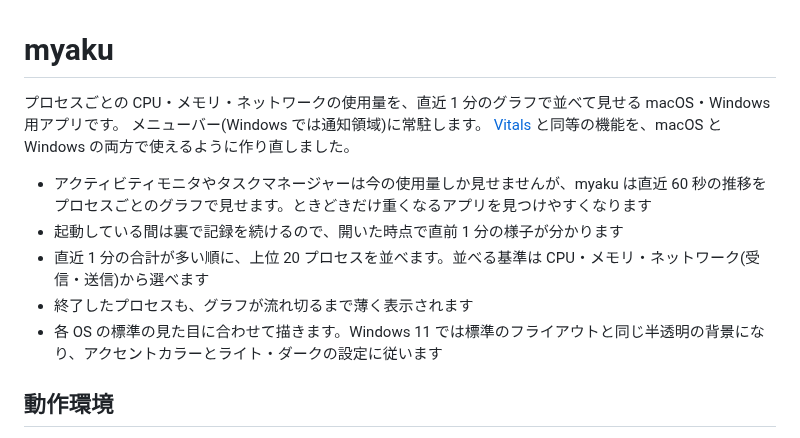
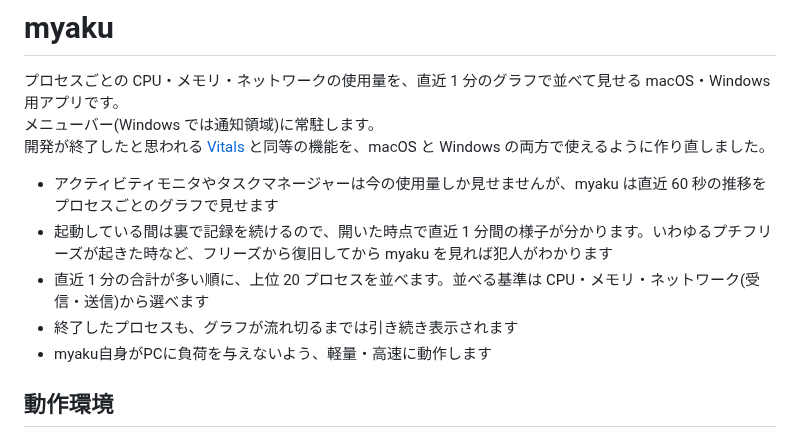
Before and after one commit to y-saeki/vibe-applications, a Markdown page: myaku/README.md, the part around one of its changes. GitHub-like rendering.

Commit message:
Revise README for better readability
Updated README to improve clarity and formatting.

```diff
--- a/myaku/README.md
+++ b/myaku/README.md
@@ -2,13 +2,13 @@
 
 プロセスごとの CPU・メモリ・ネットワークの使用量を、直近 1 分のグラフで並べて見せる macOS・Windows 用アプリです。
 メニューバー(Windows では通知領域)に常駐します。
-[Vitals](https://github.com/hmarr/vitals) と同等の機能を、macOS と Windows の両方で使えるように作り直しました。
+開発が終了したと思われる [Vitals](https://github.com/hmarr/vitals) と同等の機能を、macOS と Windows の両方で使えるように作り直しました。
 
-- アクティビティモニタやタスクマネージャーは今の使用量しか見せませんが、myaku は直近 60 秒の推移をプロセスごとのグラフで見せます。ときどきだけ重くなるアプリを見つけやすくなります
-- 起動している間は裏で記録を続けるので、開いた時点で直前 1 分の様子が分かります
+- アクティビティモニタやタスクマネージャーは今の使用量しか見せませんが、myaku は直近 60 秒の推移をプロセスごとのグラフで見せます
+- 起動している間は裏で記録を続けるので、開いた時点で直近 1 分間の様子が分かります。いわゆるプチフリーズが起きた時など、フリーズから復旧してから myaku を見れば犯人がわかります
 - 直近 1 分の合計が多い順に、上位 20 プロセスを並べます。並べる基準は CPU・メモリ・ネットワーク(受信・送信)から選べます
-- 終了したプロセスも、グラフが流れ切るまで薄く表示されます
-- 各 OS の標準の見た目に合わせて描きます。Windows 11 では標準のフライアウトと同じ半透明の背景になり、アクセントカラーとライト・ダークの設定に従います
+- 終了したプロセスも、グラフが流れ切るまでは引き続き表示されます
+- myaku自身がPCに負荷を与えないよう、軽量・高速に動作します
 
 ## 動作環境
 
```
Also changed, not shown: other parts of myaku/README.md (+1 -2 lines).
